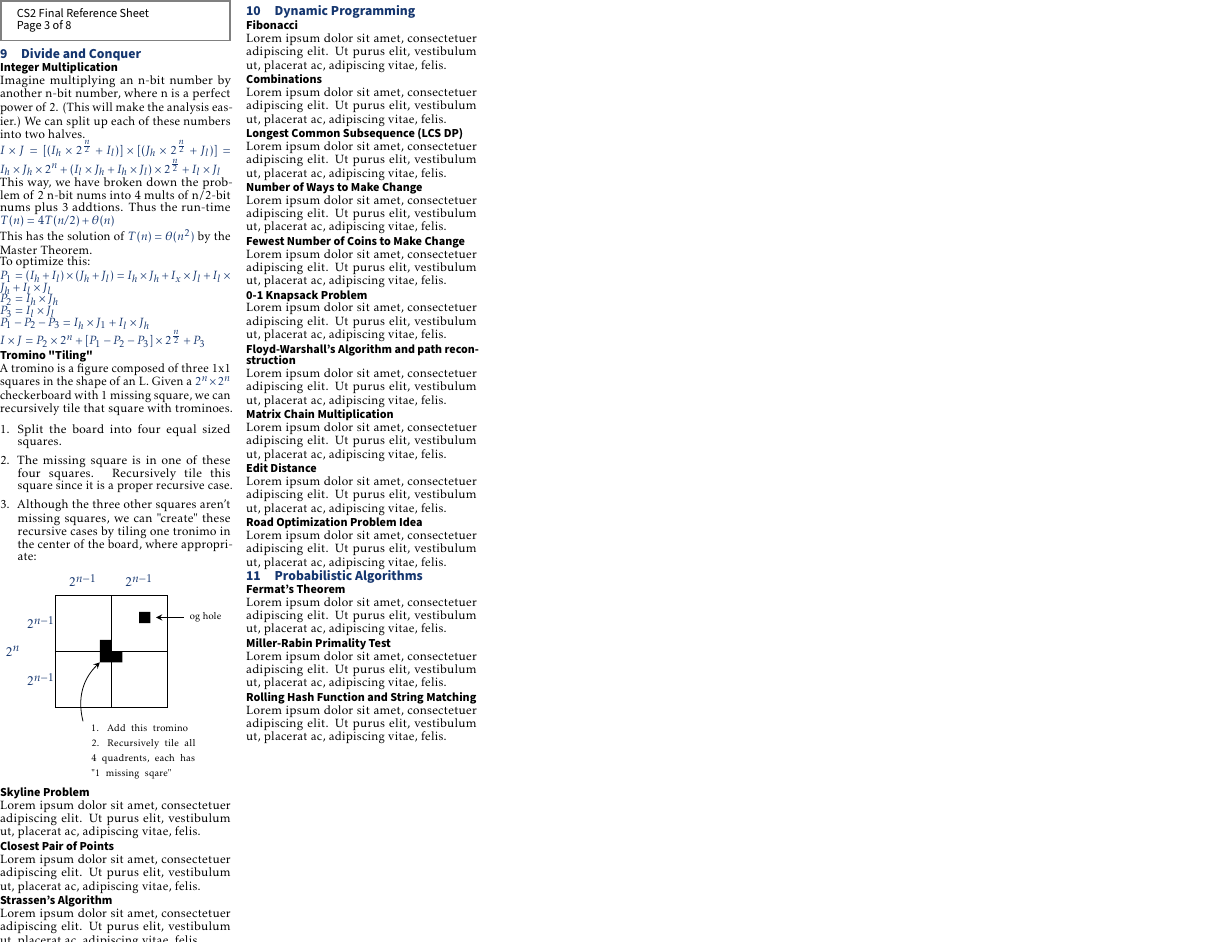
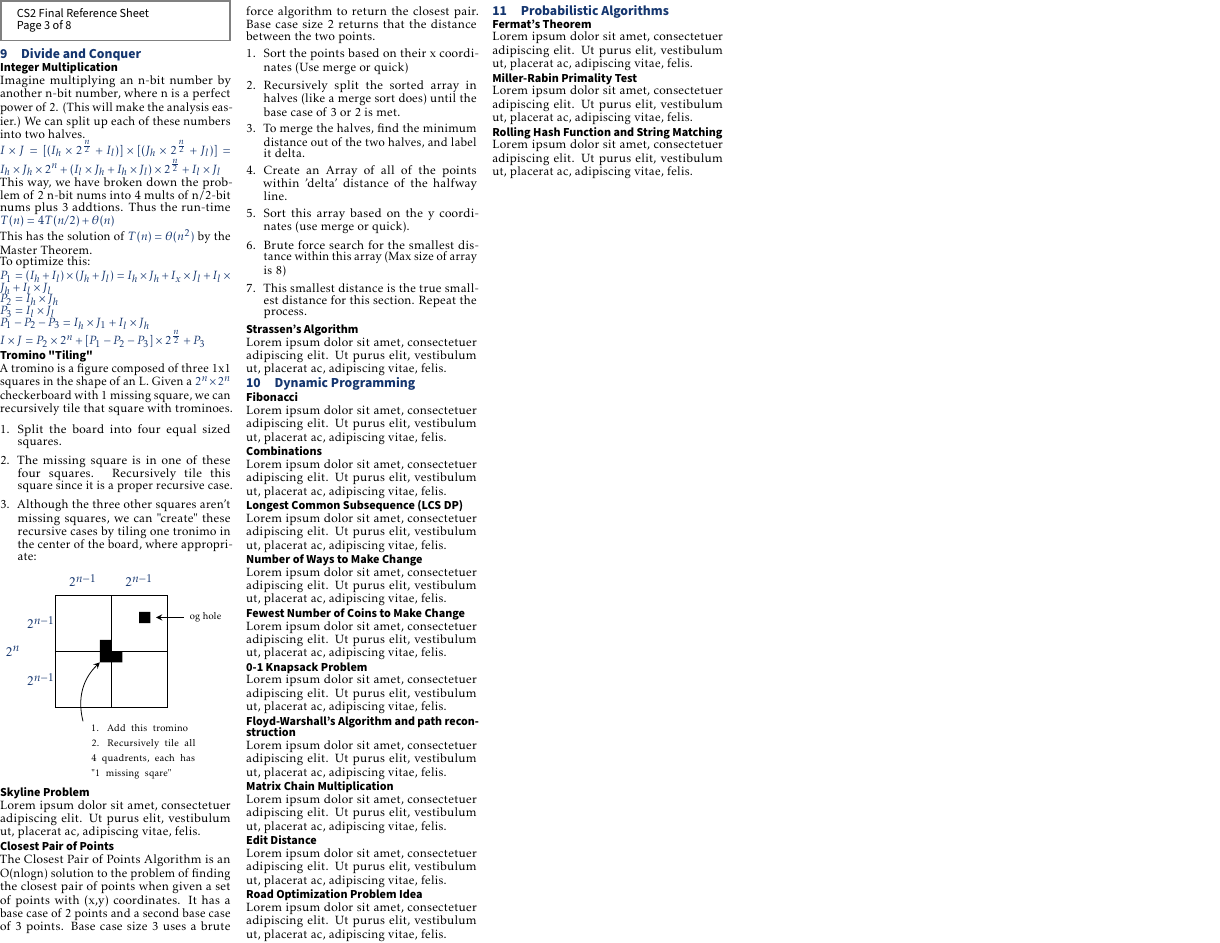
Before and after one commit to TorrentofShame/cs2-reference-sheet, a LaTeX document (reference.tex, which reads contents/divide.tex): page 3 of 3. Compiled offline with pdfLaTeX.

Commit message:
Closest Pair of Points
Added the directions for Closest Pair of Points.
Runtime
Algorithm.
Description

```diff
--- a/contents/divide.tex
+++ b/contents/divide.tex
@@ -69,6 +69,17 @@ square with trominoes.
 \subsection*{Skyline Problem}
 \lipsum[1][1-2]
 \subsection*{Closest Pair of Points}
-\lipsum[1][1-2]
+The Closest Pair of Points Algorithm is an O(nlogn) solution to the problem of finding the closest pair of points
+when given a set of points with (x,y) coordinates. It has a base case of 2 points and a second base case of 3 points.
+Base case size 3 uses a brute force algorithm to return the closest pair. Base case size 2 returns that the distance between the two points.
+\begin{enumerate}
+    \item Sort the points based on their x coordinates (Use merge or quick)
+    \item Recursively split the sorted array in halves (like a merge sort does) until the base case of 3 or 2 is met.
+    \item To merge the halves, find the minimum distance out of the two halves, and label it delta.
+    \item Create an Array of all of the points within 'delta' distance of the halfway line.
+    \item Sort this array based on the y coordinates (use merge or quick).
+    \item Brute force search for the smallest distance within this array (Max size of array is 8)
+    \item This smallest distance is the true smallest distance for this section. Repeat the process.
+\end{enumerate}
 \subsection*{Strassen's Algorithm}
 \lipsum[1][1-2]
```
